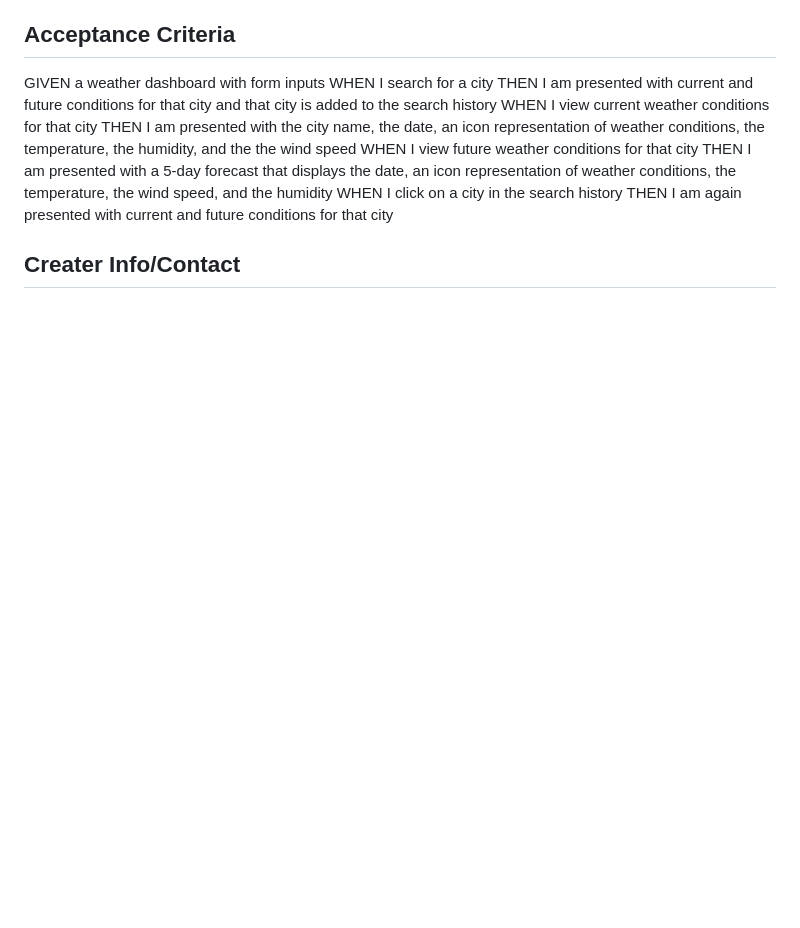
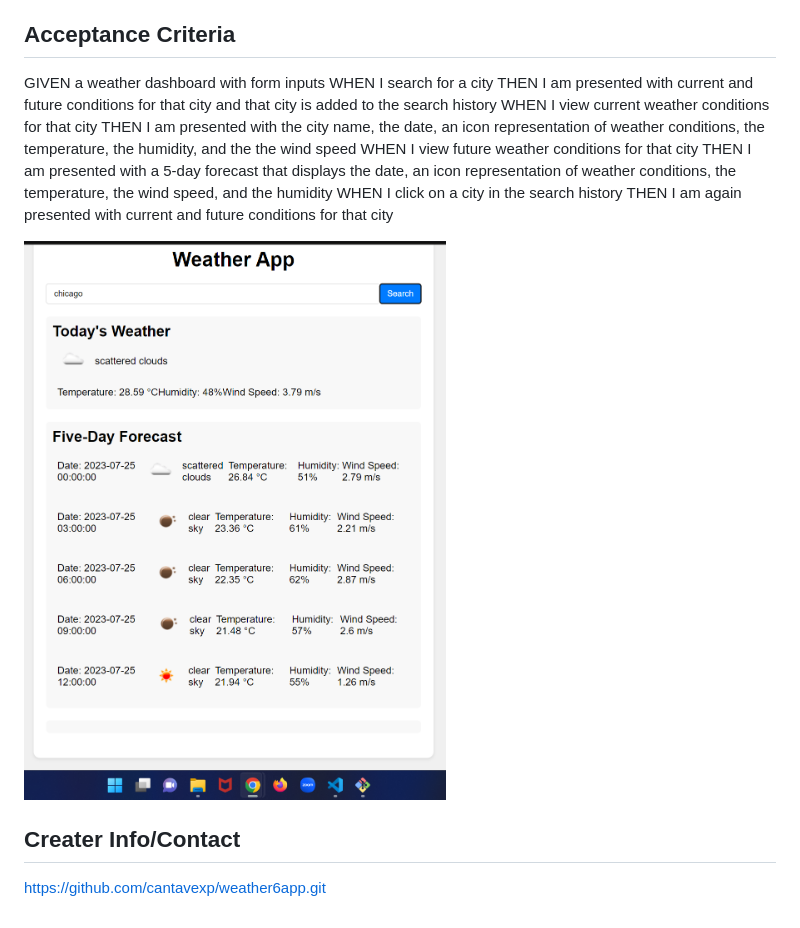
Before and after one commit to cantavexp/weather6app, a Markdown page: README.md, the part around the change. Drawn GitHub-style; pictures changed too: w6.png (added); blank space fills up the shorter version.

Commit message:
w6

```diff
--- a/README.md
+++ b/README.md
@@ -24,4 +24,32 @@ WHEN I click on a city in the search history
 THEN I am again presented with current and future conditions for that city
 
 
+
+
+
+
+
+
+
+
+
+
+
+![Alt text](w6.png)
+
+
+
+
+
+
+
+
+
+
+
+
+
+
+
 ## Creater Info/Contact
+https://github.com/cantavexp/weather6app.git
```
